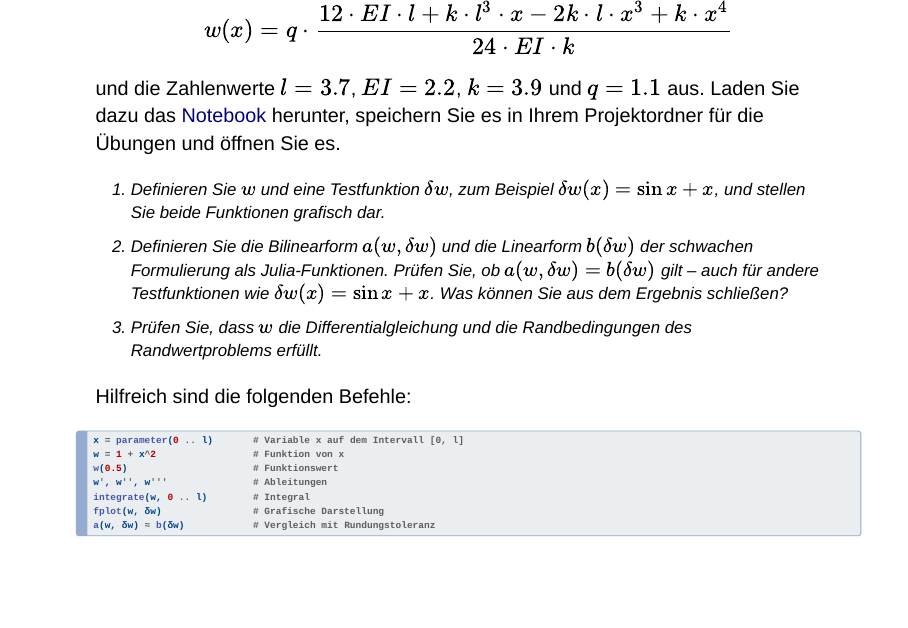
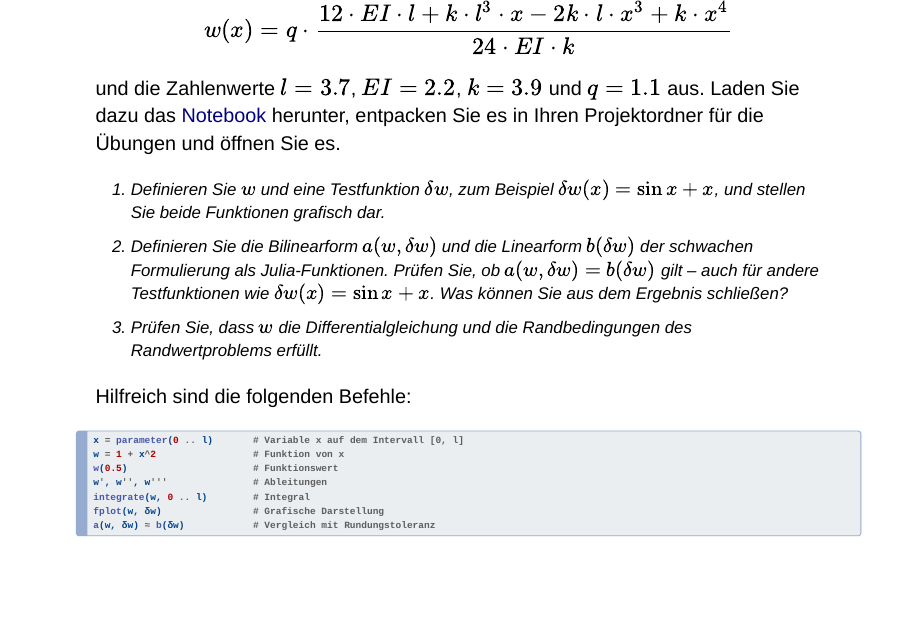
Before and after one commit to matthiasbaitsch/numPDE2, a Quarto document (bausteine/01-grundlagen/aufgaben/02-balken-auf-federn.qmd): page 2 of 2. Rendered offline with R 4.5, knitr and Pandoc in place of Quarto, with nearby package versions; drawn as Slidy slides in place of the format the file asks for.

Commit message:
Notebooks einzeln gezippt ausliefern
GitHub Pages liefert .ipynb als Text aus, bei Links aus Moodle zeigt der
Browser sie an statt sie zu speichern.

Co-Authored-By: Claude Opus 5.5 <noreply@anthropic.com>

```diff
--- a/bausteine/01-grundlagen/aufgaben/02-balken-auf-federn.qmd
+++ b/bausteine/01-grundlagen/aufgaben/02-balken-auf-federn.qmd
@@ -23,7 +23,7 @@ Bearbeiten Sie hierzu folgende Aufgaben:
     {24 \cdot EI \cdot k}
     $$
 
-    und die Zahlenwerte $l = 3.7$, $EI = 2.2$, $k = 3.9$ und $q = 1.1$ aus. Laden Sie dazu das [Notebook](${slug}-aufgaben.ipynb){download="${slug}-aufgaben.ipynb"} herunter, speichern Sie es in Ihrem Projektordner für die Übungen und öffnen Sie es.
+    und die Zahlenwerte $l = 3.7$, $EI = 2.2$, $k = 3.9$ und $q = 1.1$ aus. Laden Sie dazu das [Notebook](${slug}-aufgaben.zip){download="${slug}-aufgaben.zip"} herunter, entpacken Sie es in Ihren Projektordner für die Übungen und öffnen Sie es.
     1. Definieren Sie $w$ und eine Testfunktion $\delta w$, zum Beispiel $\delta w(x) = \sin x + x$, und stellen Sie beide Funktionen grafisch dar.
     1. Definieren Sie die Bilinearform $a(w, \delta w)$ und die Linearform $b(\delta w)$ der schwachen Formulierung als Julia-Funktionen. Prüfen Sie, ob $a(w, \delta w) = b(\delta w)$ gilt – auch für andere Testfunktionen wie $\delta w(x) = \sin x + x$. Was können Sie aus dem Ergebnis schließen?
     1. Prüfen Sie, dass $w$ die Differentialgleichung und die Randbedingungen des Randwertproblems erfüllt.
--- a/lernpfad/aufgaben/_metadata.yml
+++ b/lernpfad/aufgaben/_metadata.yml
@@ -4,7 +4,7 @@ crossref:
 format-links: true
 
 resources:
-  - "**/*.ipynb"
+  - "**/*.zip"
 
 format:
   tinh-assignments-html: default
--- a/lernpfad/folien/_metadata.yml
+++ b/lernpfad/folien/_metadata.yml
@@ -2,4 +2,4 @@ author:
   - Matthias Baitsch
 
 resources:
-  - "**/*.ipynb"
+  - "**/*.zip"
```
Also changed, not shown: CLAUDE.md (+1 -1 lines), 1 other file.
